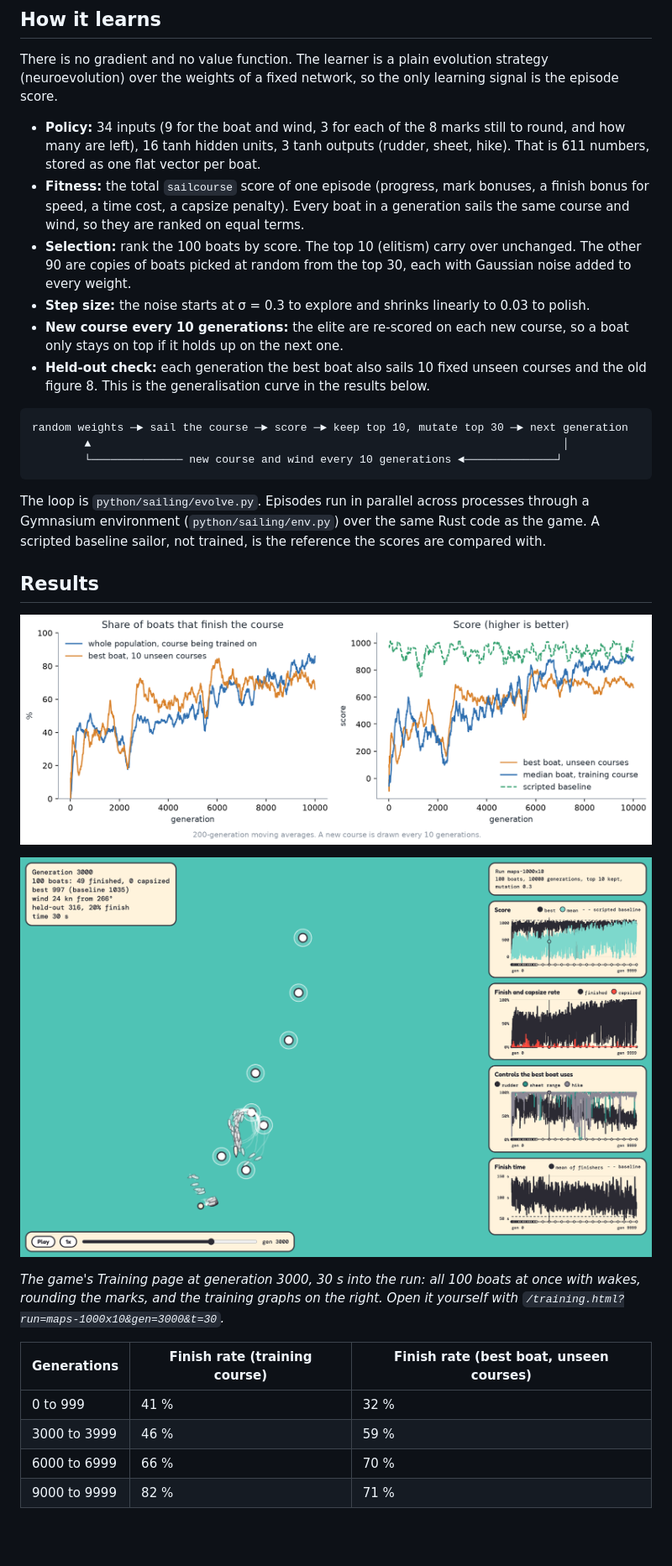
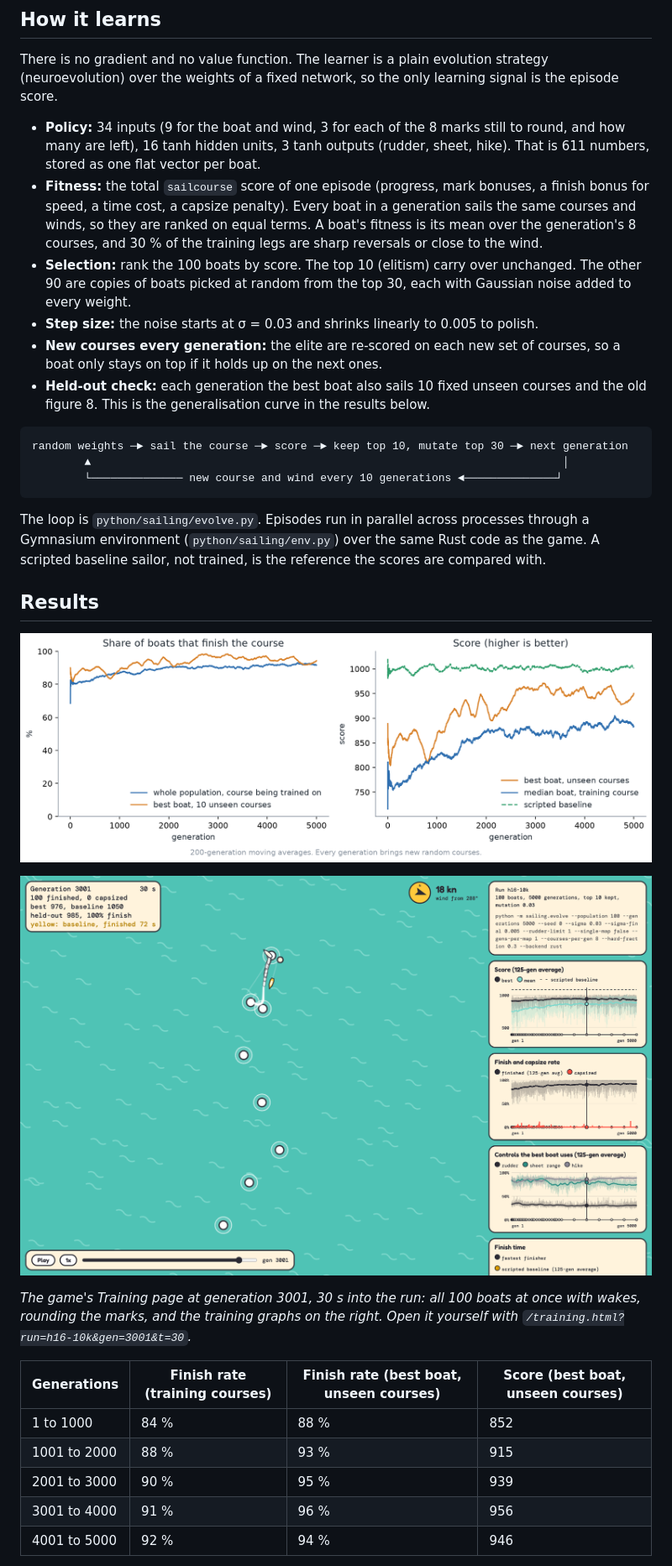
Before and after one commit to 2mazzz/sailinggame, a Markdown page: README.md, the part around one of its changes. Shown at 84% size. Drawn GitHub-style; pictures changed too: docs/img/learning.png, docs/img/midrun.png; blank space fills up the shorter version.

Commit message:
README: results and figures from the 5000-generation h16 run (16 hidden units, 8 courses per generation)

````diff
--- a/README.md
+++ b/README.md
@@ -52,10 +52,10 @@ At 12 kn of wind the model gives about 5.3 kn and a VMG of 3.4 kn at 44° close-
 There is no gradient and no value function. The learner is a plain evolution strategy (neuroevolution) over the weights of a fixed network, so the only learning signal is the episode score.
 
 - **Policy:** 34 inputs (9 for the boat and wind, 3 for each of the 8 marks still to round, and how many are left), 16 tanh hidden units, 3 tanh outputs (rudder, sheet, hike). That is 611 numbers, stored as one flat vector per boat.
-- **Fitness:** the total `sailcourse` score of one episode (progress, mark bonuses, a finish bonus for speed, a time cost, a capsize penalty). Every boat in a generation sails the same course and wind, so they are ranked on equal terms.
+- **Fitness:** the total `sailcourse` score of one episode (progress, mark bonuses, a finish bonus for speed, a time cost, a capsize penalty). Every boat in a generation sails the same courses and winds, so they are ranked on equal terms. A boat's fitness is its mean over the generation's 8 courses, and 30 % of the training legs are sharp reversals or close to the wind.
 - **Selection:** rank the 100 boats by score. The top 10 (elitism) carry over unchanged. The other 90 are copies of boats picked at random from the top 30, each with Gaussian noise added to every weight.
-- **Step size:** the noise starts at σ = 0.3 to explore and shrinks linearly to 0.03 to polish.
-- **New course every 10 generations:** the elite are re-scored on each new course, so a boat only stays on top if it holds up on the next one.
+- **Step size:** the noise starts at σ = 0.03 and shrinks linearly to 0.005 to polish.
+- **New courses every generation:** the elite are re-scored on each new set of courses, so a boat only stays on top if it holds up on the next ones.
 - **Held-out check:** each generation the best boat also sails 10 fixed unseen courses and the old figure 8. This is the generalisation curve in the results below.
 
 ```
@@ -72,12 +72,13 @@ The loop is `python/sailing/evolve.py`. Episodes run in parallel across processe
 
 ![The Training page, all 100 boats mid-run](docs/img/midrun.png)
 
-*The game's Training page at generation 3000, 30 s into the run: all 100 boats at once with wakes, rounding the marks, and the training graphs on the right. Open it yourself with `/training.html?run=maps-1000x10&gen=3000&t=30`.*
+*The game's Training page at generation 3001, 30 s into the run: all 100 boats at once with wakes, rounding the marks, and the training graphs on the right. Open it yourself with `/training.html?run=h16-10k&gen=3001&t=30`.*
 
-| Generations | Finish rate (training course) | Finish rate (best boat, unseen courses) |
-|---|---|---|
-| 0 to 999 | 41 % | 32 % |
-| 3000 to 3999 | 46 % | 59 % |
-| 6000 to 6999 | 66 % | 70 % |
-| 9000 to 9999 | 82 % | 71 % |
+| Generations | Finish rate (training courses) | Finish rate (best boat, unseen courses) | Score (best boat, unseen courses) |
+|---|---|---|---|
+| 1 to 1000 | 84 % | 88 % | 852 |
+| 1001 to 2000 | 88 % | 93 % | 915 |
+| 2001 to 3000 | 90 % | 95 % | 939 |
+| 3001 to 4000 | 91 % | 96 % | 956 |
+| 4001 to 5000 | 92 % | 94 % | 946 |
 
````
Also changed, not shown: other parts of README.md (+14 -13 lines), docs/img/physics.png, docs/img/tracks.png, 1 other file.
